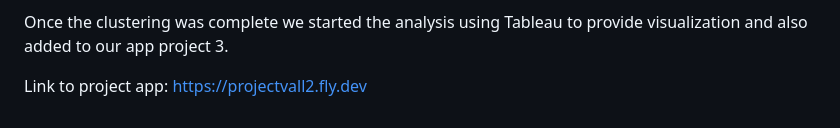
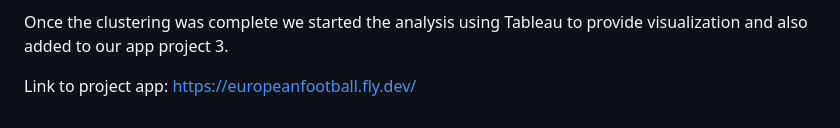
Before and after one commit to Gavin-Toole/Project_4_football, a Markdown page: README.md, the part around the change. Rendered like a GitHub page.

```diff
--- a/README.md
+++ b/README.md
@@ -76,4 +76,4 @@ The same cdv files were created for the 10 year season summary.  Teams, Wins, Lo
 
 Once the clustering was complete we started the analysis using Tableau to provide visualization and also added to our app project 3.
 
-Link to project app:  https://projectvall2.fly.dev
+Link to project app:  https://europeanfootball.fly.dev/
```
